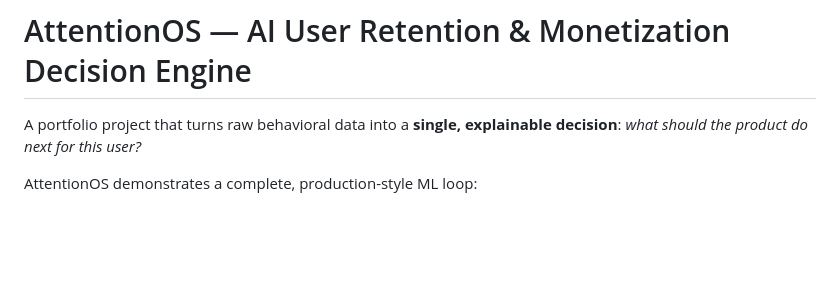
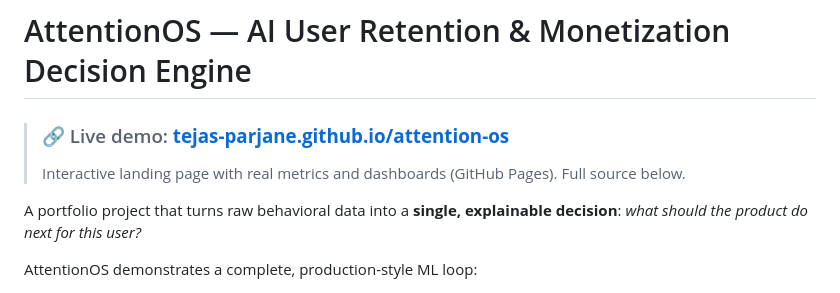
Before and after one commit to tejas-parjane/attention-os, a Markdown page: README.md, the part around the change. Rendered like a GitHub page; blank space fills up the shorter version.

Commit message:
README: add link to live GitHub Pages demo

```diff
--- a/README.md
+++ b/README.md
@@ -1,4 +1,7 @@
 # AttentionOS — AI User Retention & Monetization Decision Engine
+
+> ### 🔗 Live demo: **[tejas-parjane.github.io/attention-os](https://tejas-parjane.github.io/attention-os)**
+> Interactive landing page with real metrics and dashboards (GitHub Pages). Full source below.
 
 A portfolio project that turns raw behavioral data into a **single, explainable decision**: *what should the product do next for this user?*
 
```
